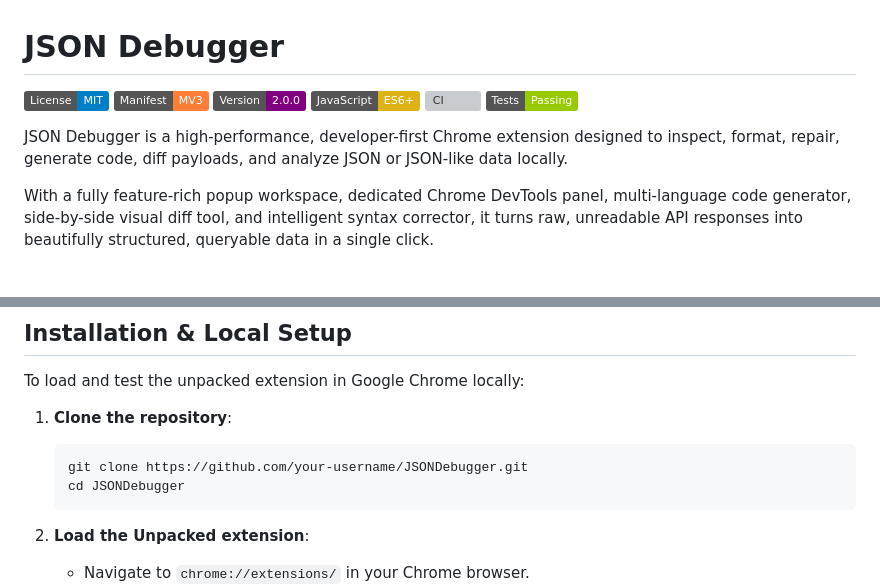
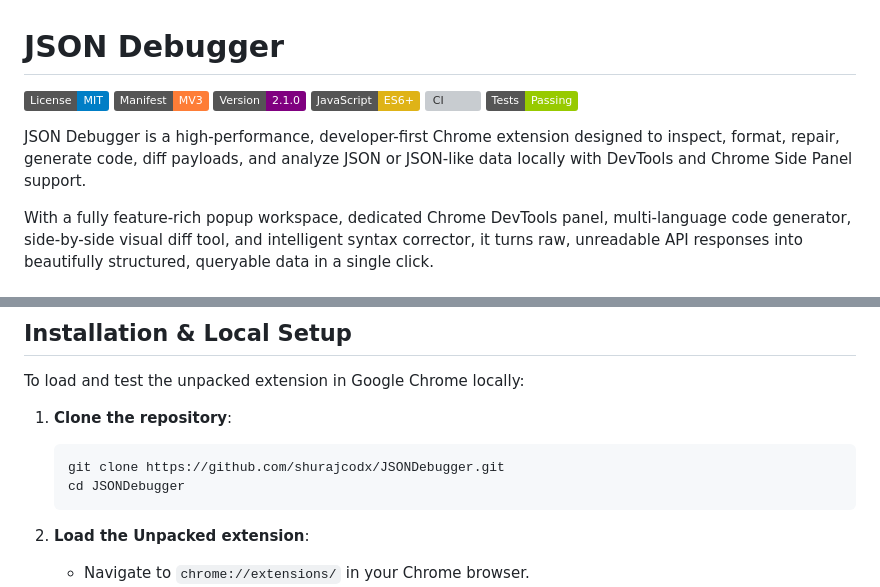
Before and after one commit to shurajcodx/JSONDebugger, a Markdown page: README.md, 2 parts joined by grey strips. GitHub-like rendering; badges without logos; grey boxes are pictures that could not be loaded.

Commit message:
chore: update README.md

````diff
--- a/README.md
+++ b/README.md
@@ -2,12 +2,12 @@
 
 [![License: MIT](https://img.shields.io/badge/License-MIT-blue.svg)](LICENSE)
 [![Manifest Version: 3](https://img.shields.io/badge/Manifest-MV3-orange.svg)](extension/manifest.json)
-[![Version: 2.0.0](https://img.shields.io/badge/Version-2.0.0-purple.svg)](CHANGELOG.md)
+[![Version: 2.1.0](https://img.shields.io/badge/Version-2.1.0-purple.svg)](CHANGELOG.md)
 [![JavaScript: ES6+](https://img.shields.io/badge/JavaScript-ES6%2B-yellow.svg)](extension/popup/popup.js)
-[![CI](https://github.com/your-username/JSONDebugger/actions/workflows/ci.yml/badge.svg)](https://github.com/your-username/JSONDebugger/actions)
+[![CI](https://github.com/shurajcodx/JSONDebugger/actions/workflows/ci.yml/badge.svg)](https://github.com/shurajcodx/JSONDebugger/actions)
 [![Tests: Passing](https://img.shields.io/badge/Tests-Passing-green.svg)](tests/)
 
-JSON Debugger is a high-performance, developer-first Chrome extension designed to inspect, format, repair, generate code, diff payloads, and analyze JSON or JSON-like data locally.
+JSON Debugger is a high-performance, developer-first Chrome extension designed to inspect, format, repair, generate code, diff payloads, and analyze JSON or JSON-like data locally with DevTools and Chrome Side Panel support.
 
 With a fully feature-rich popup workspace, dedicated Chrome DevTools panel, multi-language code generator, side-by-side visual diff tool, and intelligent syntax corrector, it turns raw, unreadable API responses into beautifully structured, queryable data in a single click.
 
@@ -71,7 +71,7 @@ To load and test the unpacked extension in Google Chrome locally:
 1. **Clone the repository**:
 
    ```bash
-   git clone https://github.com/your-username/JSONDebugger.git
+   git clone https://github.com/shurajcodx/JSONDebugger.git
    cd JSONDebugger
    ```
 
````
